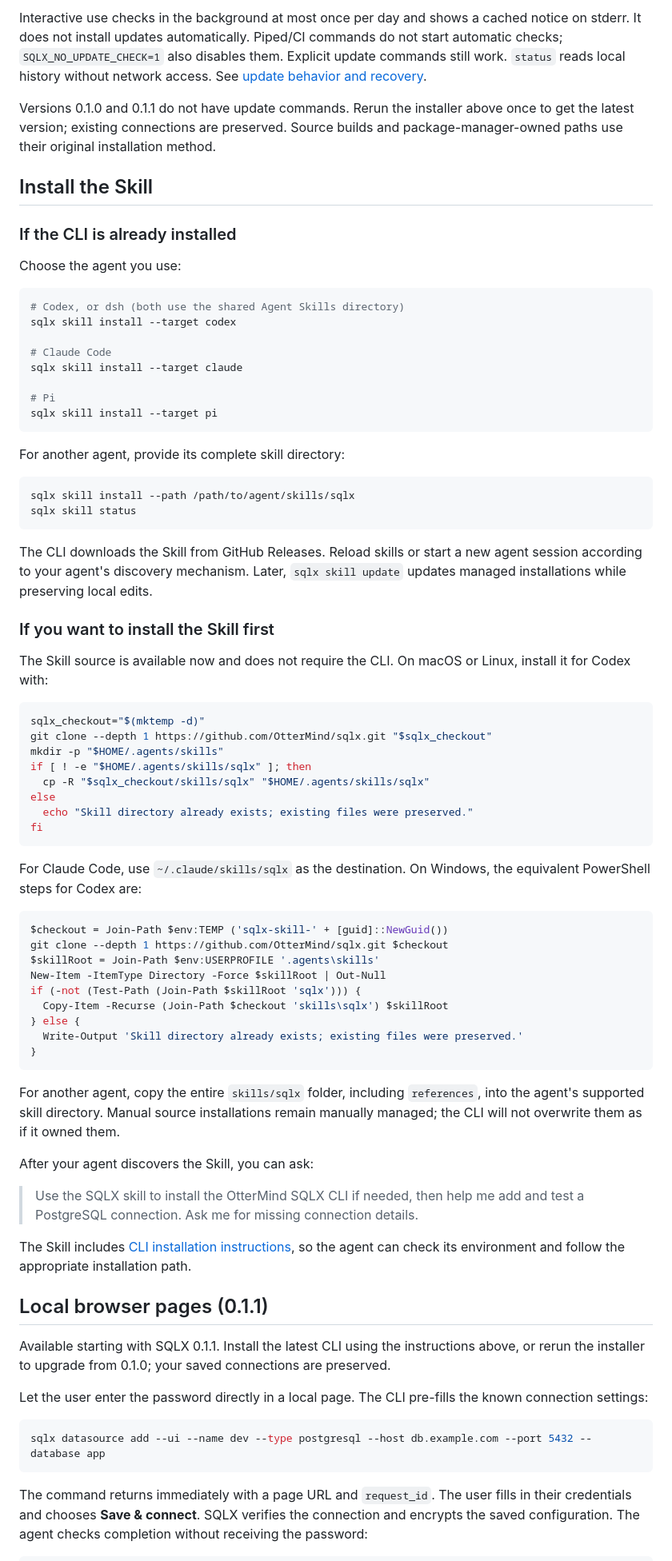
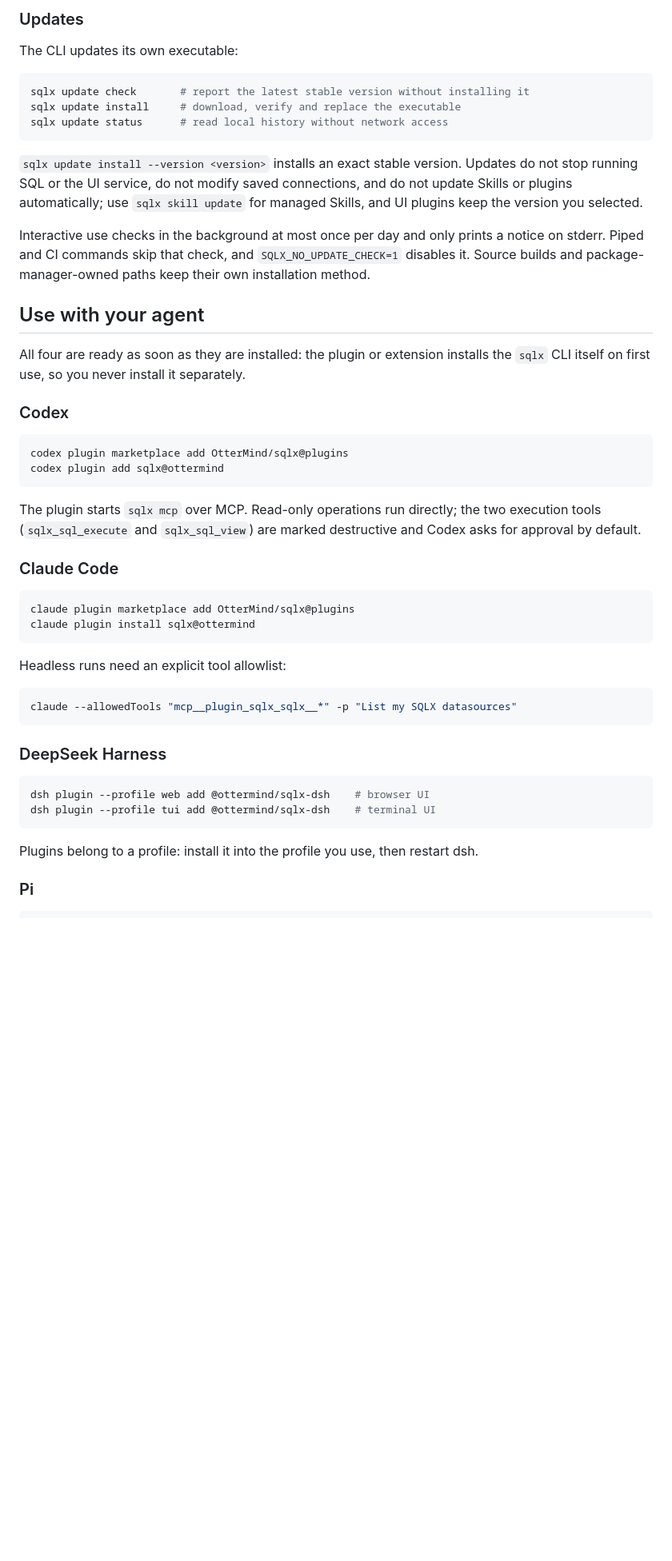
Before and after one commit to OtterMind/sqlx, a Markdown page: README.md, the part around one of its changes. Shown at 80% size. Drawn GitHub-style; blank space fills up the shorter version.

````diff
--- a/README.md
+++ b/README.md
@@ -68,81 +65,53 @@ sqlx update status
 
-Interactive use checks in the background at most once per day and shows a cached notice on stderr. It does not install updates automatically. Piped/CI commands do not start automatic checks; `SQLX_NO_UPDATE_CHECK=1` also disables them. Explicit update commands still work. `status` reads local history without network access. See [update behavior and recovery](docs/updates.md).
+### Updates
 
-Versions 0.1.0 and 0.1.1 do not have update commands. Rerun the installer above once to get the latest version; existing connections are preserved. Source builds and package-manager-owned paths use their original installation method.
-
-## Install the Skill
-
-### If the CLI is already installed
-
-Choose the agent you use:
+The CLI updates its own executable:
 
 ```sh
-# Codex, or dsh (both use the shared Agent Skills directory)
-sqlx skill install --target codex
-
-# Claude Code
-sqlx skill install --target claude
-
-# Pi
-sqlx skill install --target pi
+sqlx update check       # report the latest stable version without installing it
+sqlx update install     # download, verify and replace the executable
+sqlx update status      # read local history without network access
 ```
 
-For another agent, provide its complete skill directory:
+`sqlx update install --version <version>` installs an exact stable version. Updates do not stop running SQL or the UI service, do not modify saved connections, and do not update Skills or plugins automatically; use `sqlx skill update` for managed Skills, and UI plugins keep the version you selected.
+
+Interactive use checks in the background at most once per day and only prints a notice on stderr. Piped and CI commands skip that check, and `SQLX_NO_UPDATE_CHECK=1` disables it. Source builds and package-manager-owned paths keep their own installation method.
+
+## Use with your agent
+
+All four are ready as soon as they are installed: the plugin or extension installs the `sqlx` CLI itself on first use, so you never install it separately.
+
+### Codex
 
 ```sh
-sqlx skill install --path /path/to/agent/skills/sqlx
-sqlx skill status
+codex plugin marketplace add OtterMind/sqlx@plugins
+codex plugin add sqlx@ottermind
 ```
 
-The CLI downloads the Skill from GitHub Releases. Reload skills or start a new agent session according to your agent's discovery mechanism. Later, `sqlx skill update` updates managed installations while preserving local edits.
+The plugin starts `sqlx mcp` over MCP. Read-only operations run directly; the two execution tools (`sqlx_sql_execute` and `sqlx_sql_view`) are marked destructive and Codex asks for approval by default.
 
-### If you want to install the Skill first
-
-The Skill source is available now and does not require the CLI. On macOS or Linux, install it for Codex with:
+### Claude Code
 
 ```sh
-sqlx_checkout="$(mktemp -d)"
-git clone --depth 1 https://github.com/OtterMind/sqlx.git "$sqlx_checkout"
-mkdir -p "$HOME/.agents/skills"
-if [ ! -e "$HOME/.agents/skills/sqlx" ]; then
-  cp -R "$sqlx_checkout/skills/sqlx" "$HOME/.agents/skills/sqlx"
-else
-  echo "Skill directory already exists; existing files were preserved."
-fi
+claude plugin marketplace add OtterMind/sqlx@plugins
+claude plugin install sqlx@ottermind
 ```
 
-For Claude Code, use `~/.claude/skills/sqlx` as the destination. On Windows, the equivalent PowerShell steps for Codex are:
+Headless runs need an explicit tool allowlist:
 
-```powershell
-$checkout = Join-Path $env:TEMP ('sqlx-skill-' + [guid]::NewGuid())
-git clone --depth 1 https://github.com/OtterMind/sqlx.git $checkout
-$skillRoot = Join-Path $env:USERPROFILE '.agents\skills'
-New-Item -ItemType Directory -Force $skillRoot | Out-Null
-if (-not (Test-Path (Join-Path $skillRoot 'sqlx'))) {
-  Copy-Item -Recurse (Join-Path $checkout 'skills\sqlx') $skillRoot
-} else {
-  Write-Output 'Skill directory already exists; existing files were preserved.'
-}
+```sh
+claude --allowedTools "mcp__plugin_sqlx_sqlx__*" -p "List my SQLX datasources"
 ```
 
-For another agent, copy the entire `skills/sqlx` folder, including `references`, into the agent's supported skill directory. Manual source installations remain manually managed; the CLI will not overwrite them as if it owned them.
-
-After your agent discovers the Skill, you can ask:
-
-> Use the SQLX skill to install the OtterMind SQLX CLI if needed, then help me add and test a PostgreSQL connection. Ask me for missing connection details.
-
-The Skill includes [CLI installation instructions](skills/sqlx/references/install-cli.md), so the agent can check its environment and follow the appropriate installation path.
-
-## Local browser pages (0.1.1)
-
-Available starting with SQLX 0.1.1. Install the latest CLI using the instructions above, or rerun the installer to upgrade from 0.1.0; your saved connections are preserved.
-
-Let the user enter the password directly in a local page. The CLI pre-fills the known connection settings:
+### DeepSeek Harness
 
 ```sh
-sqlx datasource add --ui --name dev --type postgresql --host db.example.com --port 5432 --database app
+dsh plugin --profile web add @ottermind/sqlx-dsh    # browser UI
+dsh plugin --profile tui add @ottermind/sqlx-dsh    # terminal UI
 ```
 
-The command returns immediately with a page URL and `request_id`. The user fills in their credentials and chooses **Save & connect**. SQLX verifies the connection and encrypts the saved configuration. The agent checks completion without receiving the password:
+Plugins belong to a profile: install it into the profile you use, then restart dsh.
+
+### Pi
 
 ```sh
````
Also changed, not shown: other parts of README.md (+148 -101 lines).
